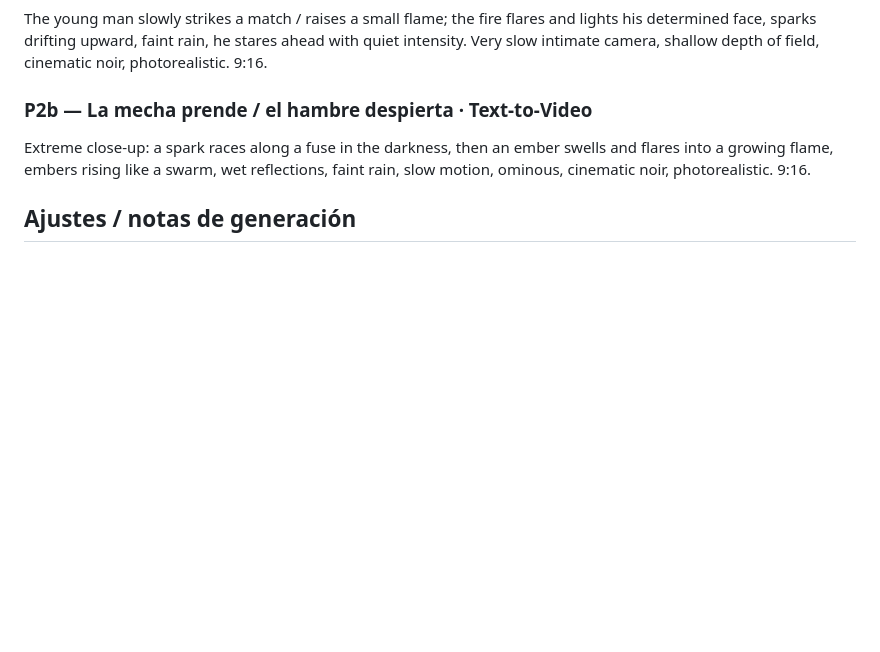
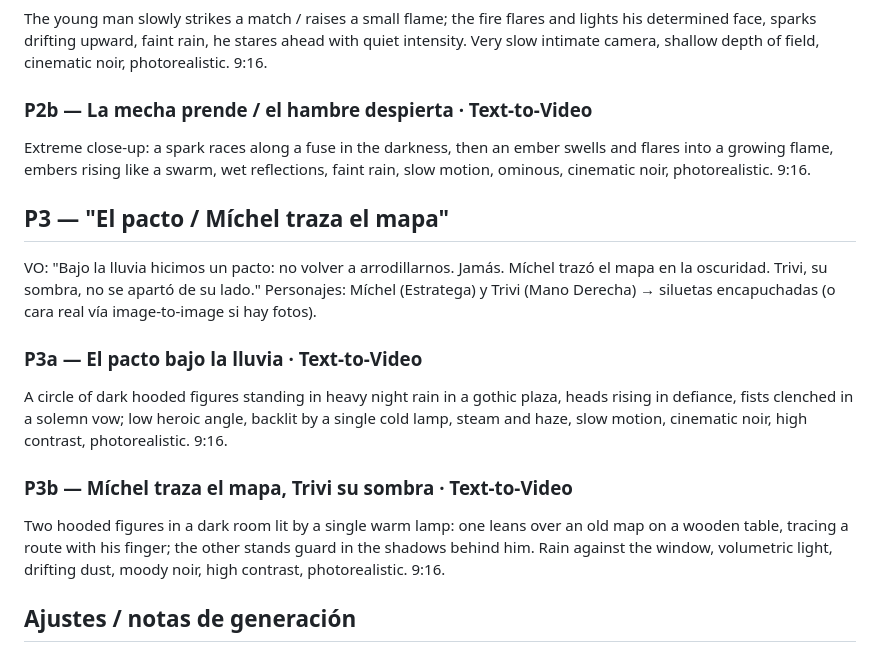
Before and after one commit to miguelAngel299/prueba1, a Markdown page: hoja_rodaje.md, the part around the change. Drawn GitHub-style; blank space fills up the shorter version.

Commit message:
Añadir P3 a la hoja de rodaje (el pacto / Míchel traza el mapa)
P3a (el pacto bajo la lluvia) y P3b (Míchel y Trivi sobre el mapa) en clave
noir; Míchel y Trivi como siluetas encapuchadas u opción de cara real por
image-to-image.

Co-Authored-By: Claude Opus 4.8 <noreply@anthropic.com>
Claude-Session: https://claude.ai/code/session_01B4i7a7EVQHks4y7doLHiyT

```diff
--- a/hoja_rodaje.md
+++ b/hoja_rodaje.md
@@ -38,6 +38,16 @@ The young man slowly strikes a match / raises a small flame; the fire flares and
 ### P2b — La mecha prende / el hambre despierta · Text-to-Video
 Extreme close-up: a spark races along a fuse in the darkness, then an ember swells and flares into a growing flame, embers rising like a swarm, wet reflections, faint rain, slow motion, ominous, cinematic noir, photorealistic. 9:16.
 
+## P3 — "El pacto / Míchel traza el mapa"
+VO: "Bajo la lluvia hicimos un pacto: no volver a arrodillarnos. Jamás. Míchel trazó el mapa en la oscuridad. Trivi, su sombra, no se apartó de su lado."
+Personajes: Míchel (Estratega) y Trivi (Mano Derecha) → siluetas encapuchadas (o cara real vía image-to-image si hay fotos).
+
+### P3a — El pacto bajo la lluvia · Text-to-Video
+A circle of dark hooded figures standing in heavy night rain in a gothic plaza, heads rising in defiance, fists clenched in a solemn vow; low heroic angle, backlit by a single cold lamp, steam and haze, slow motion, cinematic noir, high contrast, photorealistic. 9:16.
+
+### P3b — Míchel traza el mapa, Trivi su sombra · Text-to-Video
+Two hooded figures in a dark room lit by a single warm lamp: one leans over an old map on a wooden table, tracing a route with his finger; the other stands guard in the shadows behind him. Rain against the window, volumetric light, drifting dust, moody noir, high contrast, photorealistic. 9:16.
+
 ## Ajustes / notas de generación
 - Herramientas: **Gemini (Veo)** + **Kling web** (lo que falle menos por plano).
 - Aspecto 9:16 · duración 5-10s según plano · movimiento lento.
```
